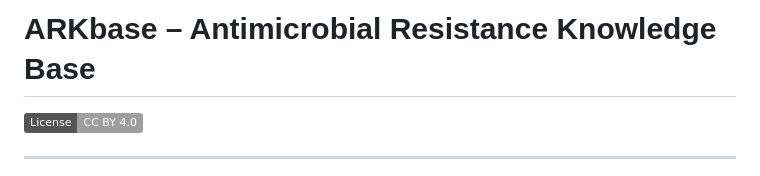
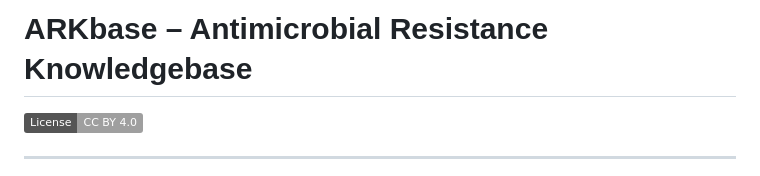
Before and after one commit to AB-DataScienceLab/ARKbase, a Markdown page: README.md, the part around the change. Rendered like a GitHub page; badges without logos.

Commit message:
Update README.md
title spell check

```diff
--- a/README.md
+++ b/README.md
@@ -1,4 +1,4 @@
-# ARKbase – Antimicrobial Resistance Knowledge Base
+# ARKbase – Antimicrobial Resistance Knowledgebase
 
 <a href="https://creativecommons.org/licenses/by/4.0/"><img src="https://img.shields.io/badge/License-CC%20BY%204.0-lightgrey.svg" alt="License: CC BY 4.0"></a>
 
```
